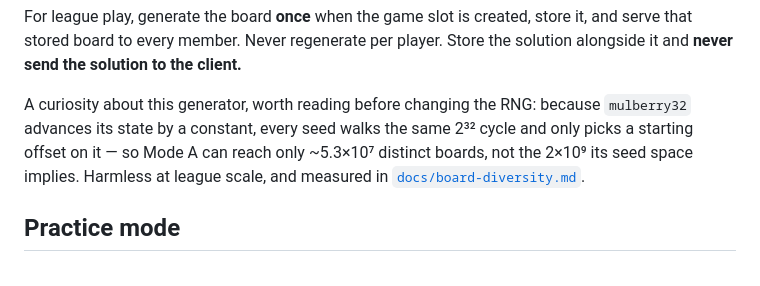
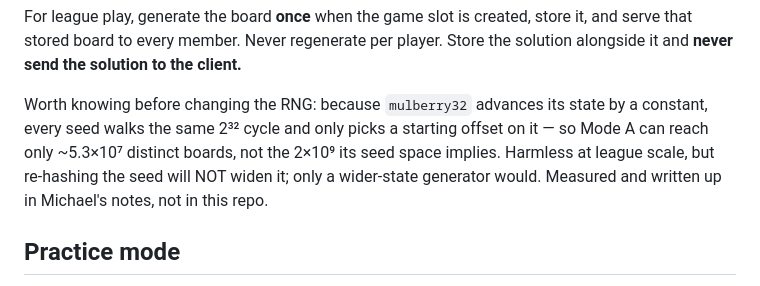
Before and after one commit to soilstack/good-connections, a Markdown page: CLAUDE.md, the part around the change. Drawn GitHub-style.

```diff
--- a/CLAUDE.md
+++ b/CLAUDE.md
@@ -112,11 +112,12 @@ created, store it, and serve that stored board to every member. Never
 regenerate per player. Store the solution alongside it and **never send
 the solution to the client.**
 
-A curiosity about this generator, worth reading before changing the RNG:
-because `mulberry32` advances its state by a constant, every seed walks the
-same 2³² cycle and only picks a starting offset on it — so Mode A can reach
-only ~5.3×10⁷ distinct boards, not the 2×10⁹ its seed space implies. Harmless
-at league scale, and measured in [`docs/board-diversity.md`](docs/board-diversity.md).
+Worth knowing before changing the RNG: because `mulberry32` advances its
+state by a constant, every seed walks the same 2³² cycle and only picks a
+starting offset on it — so Mode A can reach only ~5.3×10⁷ distinct boards, not
+the 2×10⁹ its seed space implies. Harmless at league scale, but re-hashing the
+seed will NOT widen it; only a wider-state generator would. Measured and
+written up in Michael's notes, not in this repo.
 
 ## Practice mode
 
```
Also changed, not shown: docs/board-diversity.md (deleted, +0 -216 lines), docs/set-dimensionality.md (deleted, +0 -154 lines).
